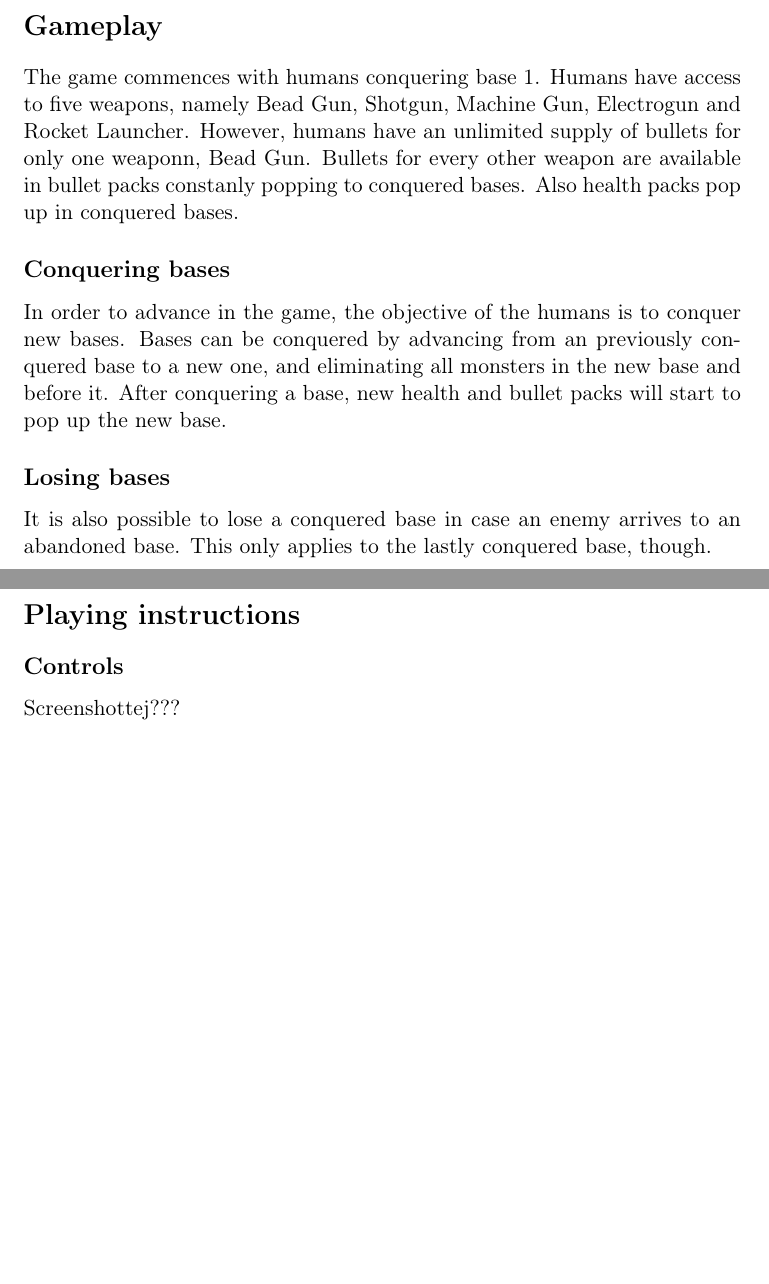
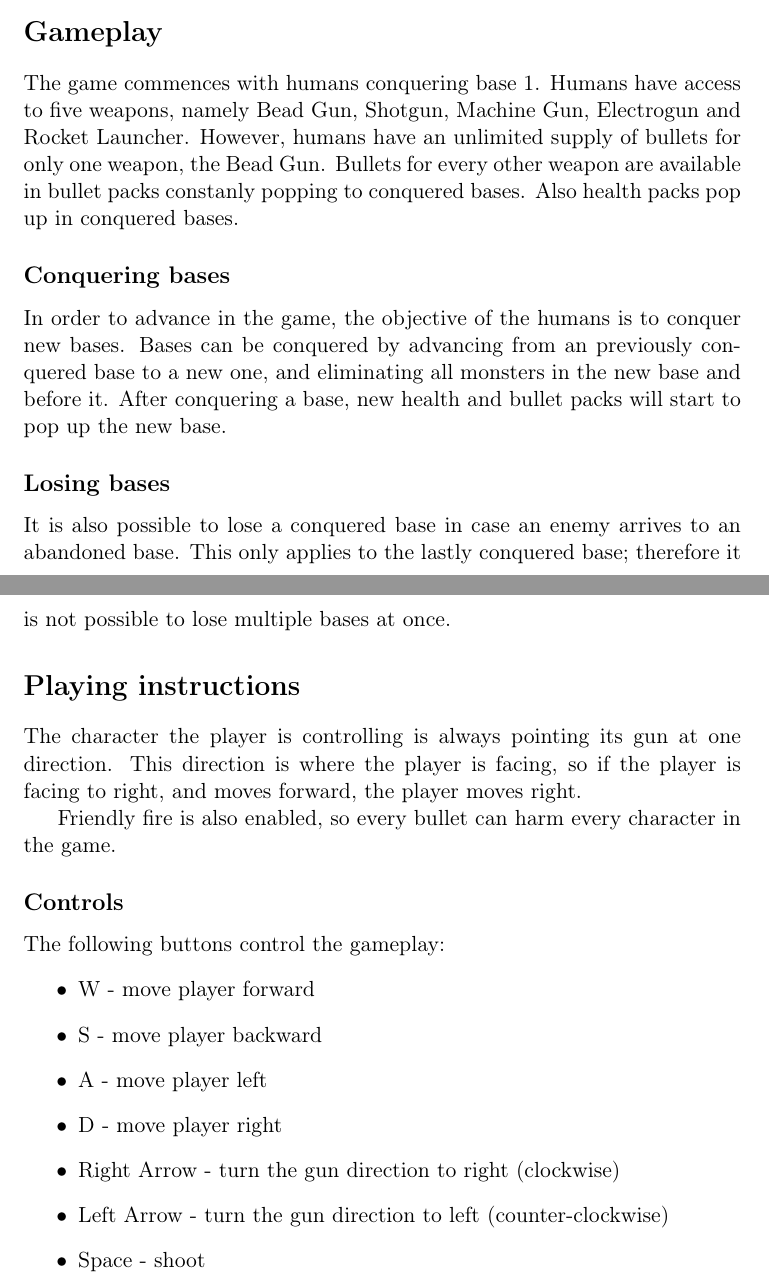
Before and after one commit to sisu/taisto, a LaTeX document (summary.tex): two parts of pages 1 and 2 of 2, joined at a grey line, cut so that both start at the same text, the shorter picture padded with empty space. Compiled offline with pdfLaTeX.

Commit message:
Almost ready summary (no images)

```diff
--- a/summary.tex
+++ b/summary.tex
@@ -17,17 +17,27 @@ Taisto is a 2D multiplayer first person shooter game over network. The objective
 Fortunately to the brave humans, more weapons become available deeper in the dungeons. This plays a significant role in the success of the humans, since monsters are generally known for huge passion for warfare, but not for skilled usage of modern weapons. In other words, \textbf{you} are up to the task of beating an overwhelming number of monsters with a skilled usage of overwhelming weapons. Good luck, fellow.
 
 \section*{Gameplay}
-The game commences with humans conquering base 1. Humans have access to five weapons, namely Bead Gun, Shotgun, Machine Gun, Electrogun and Rocket Launcher. However, humans have an unlimited supply of bullets for only one weaponn, Bead Gun. Bullets for every other weapon are available in bullet packs constanly popping to conquered bases. Also health packs pop up in conquered bases.
+The game commences with humans conquering base 1. Humans have access to five weapons, namely Bead Gun, Shotgun, Machine Gun, Electrogun and Rocket Launcher. However, humans have an unlimited supply of bullets for only one weapon, the Bead Gun. Bullets for every other weapon are available in bullet packs constanly popping to conquered bases. Also health packs pop up in conquered bases.
 
 \subsection*{Conquering bases}
 In order to advance in the game, the objective of the humans is to conquer new bases. Bases can be conquered by advancing from an previously conquered base to a new one, and eliminating all monsters in the new base and before it. After conquering a base, new health and bullet packs will start to pop up the new base.
 
 \subsection*{Losing bases}
-It is also possible to lose a conquered base in case an enemy arrives to an abandoned base. This only applies to the lastly conquered base, though.
+It is also possible to lose a conquered base in case an enemy arrives to an abandoned base. This only applies to the lastly conquered base; therefore it is not possible to lose multiple bases at once.
 
 \section*{Playing instructions}
+The character the player is controlling is always pointing its gun at one direction. This direction is where the player is facing, so if the player is facing to right, and moves forward, the player moves right.
+
+Friendly fire is also enabled, so every bullet can harm every character in the game.
 \subsection*{Controls}
-
-
-Screenshottej???
+The following buttons control the gameplay:
+\begin{itemize}
+\item W - move player forward
+\item S - move player backward
+\item A - move player left
+\item D - move player right
+\item Right Arrow - turn the gun direction to right (clockwise)
+\item Left Arrow - turn the gun direction to left (counter-clockwise)
+\item Space - shoot
+\end{itemize}
 \end{document}
```
